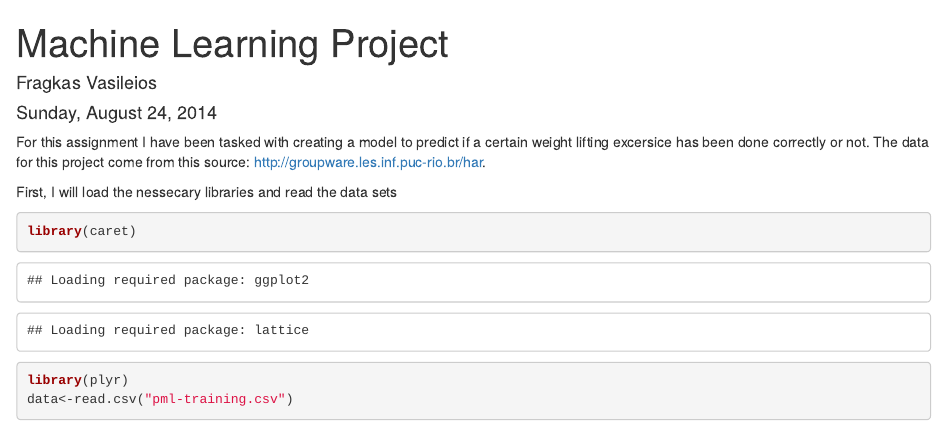
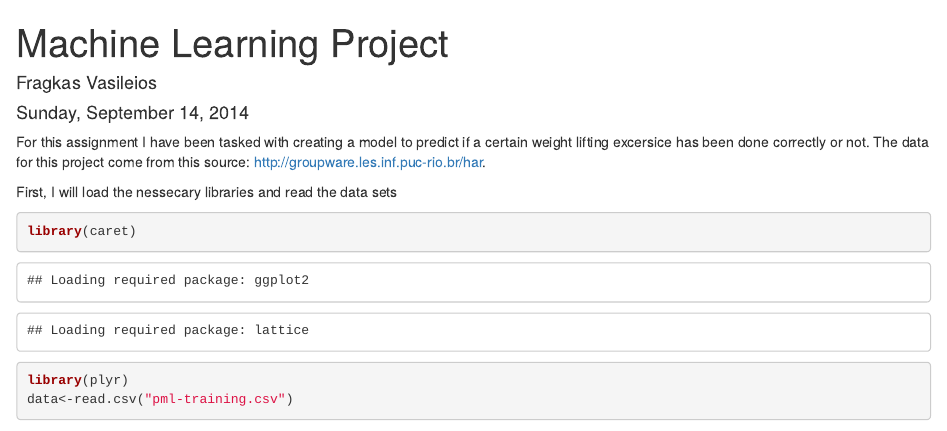
Before and after one commit to Twilight-Hacker/MachineLearningCoursera, an R Markdown document (PML project.Rmd): the page in a window 1100 px wide, from its top. Rendered offline with R 4.5, knitr and Pandoc, with nearby package versions; some code elsewhere in the file could not run offline.

Commit message:
Update PML project.Rmd

```diff
--- a/PML project.Rmd
+++ b/PML project.Rmd
@@ -1,7 +1,7 @@
 ---
 title: "Machine Learning Project"
 author: "Fragkas Vasileios"
-date: "Sunday, August 24, 2014"
+date: "Sunday, September 14, 2014"
 output: html_document
 ---
 
```
